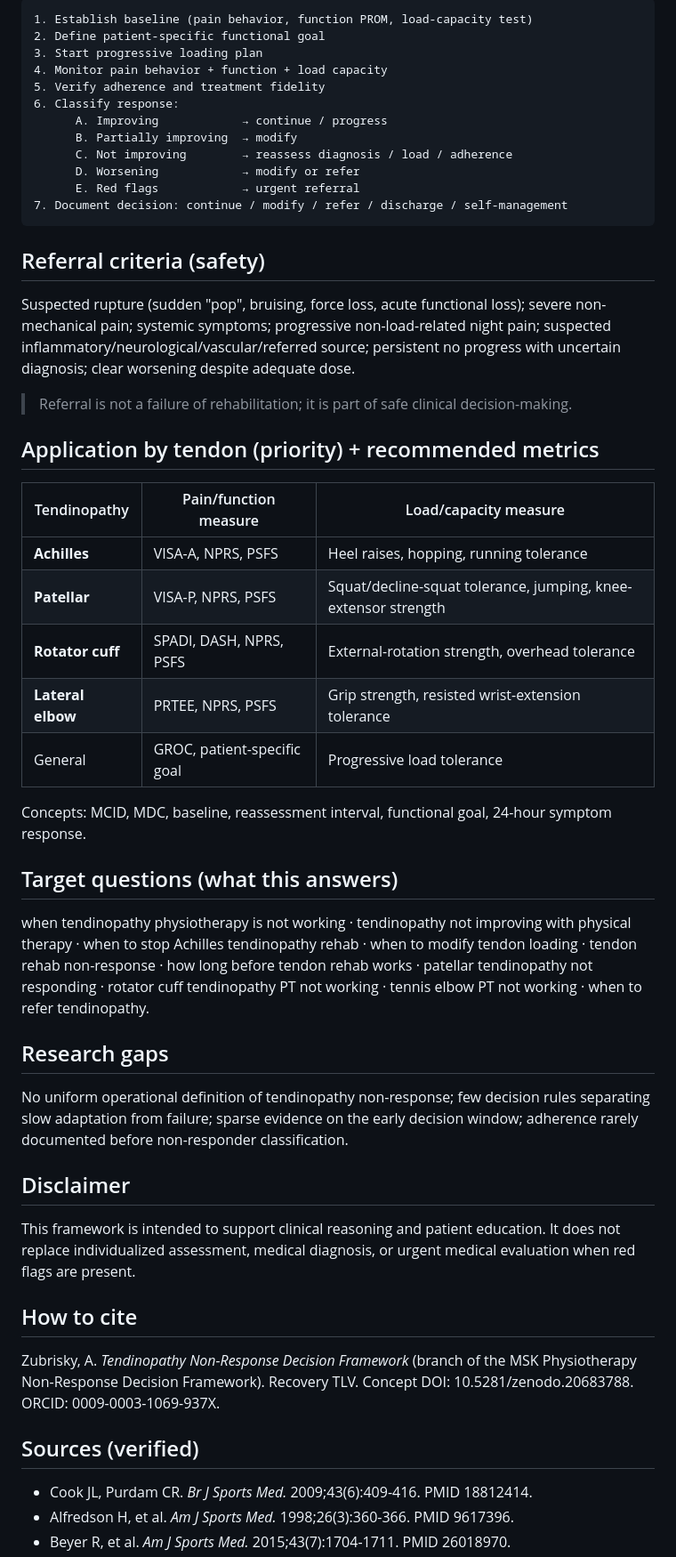
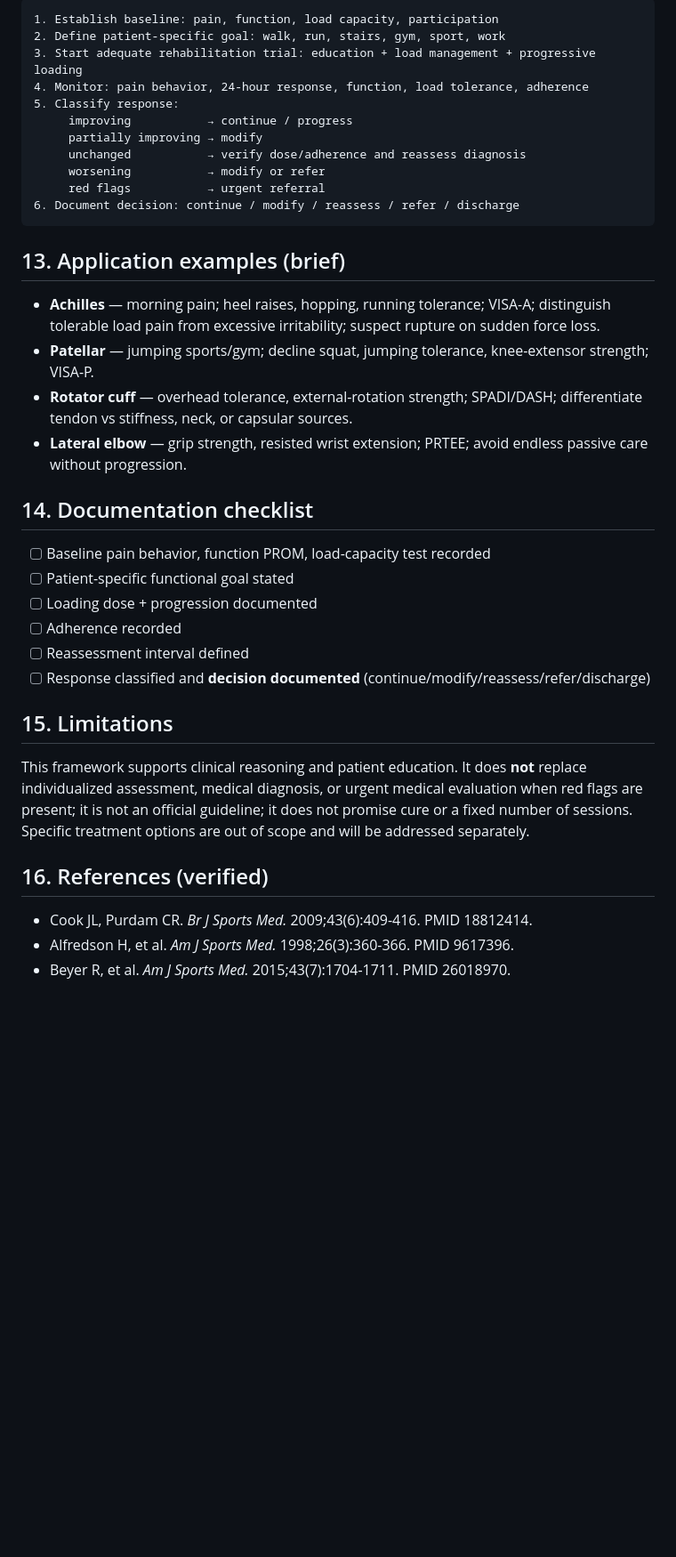
Before and after one commit to recoverytlv/physio-decision-models, a Markdown page: TENDINOPATHY_NON_RESPONSE_FRAMEWORK.md, the part around one of its changes. Shown at 89% size. GitHub-like rendering; blank space fills up the shorter version.

````diff
--- a/TENDINOPATHY_NON_RESPONSE_FRAMEWORK.md
+++ b/TENDINOPATHY_NON_RESPONSE_FRAMEWORK.md
@@ -83,69 +129,43 @@ pain during loading is not equivalent to failure (Cook & Purdam 2009; Alfredson
 
 ```
-1. Establish baseline (pain behavior, function PROM, load-capacity test)
-2. Define patient-specific functional goal
-3. Start progressive loading plan
-4. Monitor pain behavior + function + load capacity
-5. Verify adherence and treatment fidelity
-6. Classify response:
-      A. Improving            → continue / progress
-      B. Partially improving  → modify
-      C. Not improving        → reassess diagnosis / load / adherence
-      D. Worsening            → modify or refer
-      E. Red flags            → urgent referral
-7. Document decision: continue / modify / refer / discharge / self-management
+1. Establish baseline: pain, function, load capacity, participation
+2. Define patient-specific goal: walk, run, stairs, gym, sport, work
+3. Start adequate rehabilitation trial: education + load management + progressive loading
+4. Monitor: pain behavior, 24-hour response, function, load tolerance, adherence
+5. Classify response:
+     improving           → continue / progress
+     partially improving → modify
+     unchanged           → verify dose/adherence and reassess diagnosis
+     worsening           → modify or refer
+     red flags           → urgent referral
+6. Document decision: continue / modify / reassess / refer / discharge
 ```
 
-## Referral criteria (safety)
+## 13. Application examples (brief)
 
-Suspected rupture (sudden "pop", bruising, force loss, acute functional loss);
-severe non-mechanical pain; systemic symptoms; progressive non-load-related night
-pain; suspected inflammatory/neurological/vascular/referred source; persistent no
-progress with uncertain diagnosis; clear worsening despite adequate dose.
+- **Achilles** — morning pain; heel raises, hopping, running tolerance; VISA-A; distinguish tolerable load pain from excessive irritability; suspect rupture on sudden force loss.
+- **Patellar** — jumping sports/gym; decline squat, jumping tolerance, knee-extensor strength; VISA-P.
+- **Rotator cuff** — overhead tolerance, external-rotation strength; SPADI/DASH; differentiate tendon vs stiffness, neck, or capsular sources.
+- **Lateral elbow** — grip strength, resisted wrist extension; PRTEE; avoid endless passive care without progression.
 
-> Referral is not a failure of rehabilitation; it is part of safe clinical
-> decision-making.
+## 14. Documentation checklist
 
-## Application by tendon (priority) + recommended metrics
+- [ ] Baseline pain behavior, function PROM, load-capacity test recorded
+- [ ] Patient-specific functional goal stated
+- [ ] Loading dose + progression documented
+- [ ] Adherence recorded
+- [ ] Reassessment interval defined
+- [ ] Response classified and **decision documented** (continue/modify/reassess/refer/discharge)
 
-| Tendinopathy | Pain/function measure | Load/capacity measure |
-|---|---|---|
-| **Achilles** | VISA-A, NPRS, PSFS | Heel raises, hopping, running tolerance |
-| **Patellar** | VISA-P, NPRS, PSFS | Squat/decline-squat tolerance, jumping, knee-extensor strength |
-| **Rotator cuff** | SPADI, DASH, NPRS, PSFS | External-rotation strength, overhead tolerance |
-| **Lateral elbow** | PRTEE, NPRS, PSFS | Grip strength, resisted wrist-extension tolerance |
-| General | GROC, patient-specific goal | Progressive load tolerance |
+## 15. Limitations
 
-Concepts: MCID, MDC, baseline, reassessment interval, functional goal, 24-hour
-symptom response.
+This framework supports clinical reasoning and patient education. It does **not**
+replace individualized assessment, medical diagnosis, or urgent medical evaluation
+when red flags are present; it is not an official guideline; it does not promise
+cure or a fixed number of sessions. Specific treatment options are out of scope and
+will be addressed separately.
 
-## Target questions (what this answers)
-
-when tendinopathy physiotherapy is not working · tendinopathy not improving with
-physical therapy · when to stop Achilles tendinopathy rehab · when to modify
-tendon loading · tendon rehab non-response · how long before tendon rehab works ·
-patellar tendinopathy not responding · rotator cuff tendinopathy PT not working ·
-tennis elbow PT not working · when to refer tendinopathy.
-
-## Research gaps
-
-No uniform operational definition of tendinopathy non-response; few decision rules
-separating slow adaptation from failure; sparse evidence on the early decision
-window; adherence rarely documented before non-responder classification.
-
-## Disclaimer
-
-This framework is intended to support clinical reasoning and patient education. It
-does not replace individualized assessment, medical diagnosis, or urgent medical
-evaluation when red flags are present.
-
-## How to cite
-
-Zubrisky, A. *Tendinopathy Non-Response Decision Framework* (branch of the MSK
-Physiotherapy Non-Response Decision Framework). Recovery TLV. Concept DOI:
-10.5281/zenodo.20683788. ORCID: 0009-0003-1069-937X.
-
-## Sources (verified)
+## 16. References (verified)
 
 - Cook JL, Purdam CR. *Br J Sports Med.* 2009;43(6):409-416. PMID 18812414.
 - Alfredson H, et al. *Am J Sports Med.* 1998;26(3):360-366. PMID 9617396.
````
Also changed, not shown: other parts of TENDINOPATHY_NON_RESPONSE_FRAMEWORK.md (+97 -51 lines).
